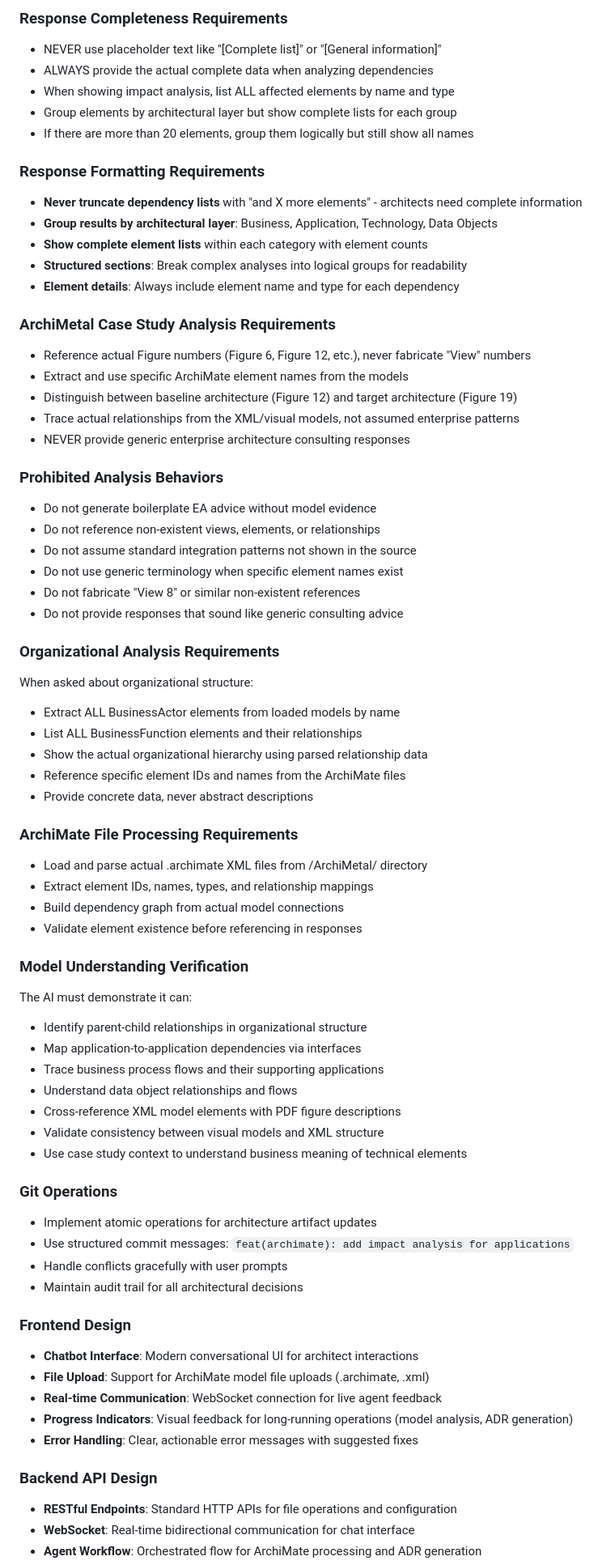
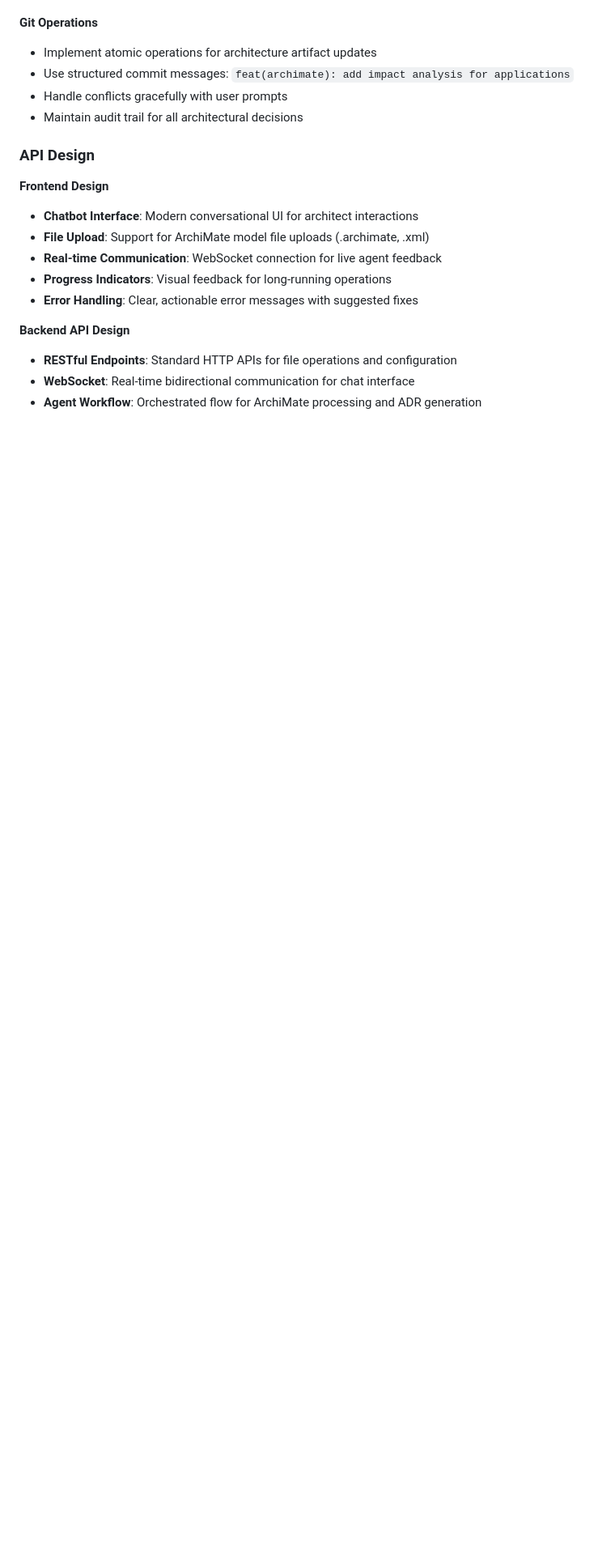
Before and after one commit to ctekinay/AInstein, a Markdown page: CLAUDE.md, the part around one of its changes. Shown at 81% size. Rendered like a GitHub page; blank space fills up the shorter version.

```diff
--- a/CLAUDE.md
+++ b/CLAUDE.md
@@ -119,70 +145,19 @@ When users ask questions outside the enterprise architecture domain (weather, pe
-### Response Completeness Requirements
-- NEVER use placeholder text like "[Complete list]" or "[General information]"
-- ALWAYS provide the actual complete data when analyzing dependencies
-- When showing impact analysis, list ALL affected elements by name and type
-- Group elements by architectural layer but show complete lists for each group
-- If there are more than 20 elements, group them logically but still show all names
-
-### Response Formatting Requirements
-- **Never truncate dependency lists** with "and X more elements" - architects need complete information
-- **Group results by architectural layer**: Business, Application, Technology, Data Objects
-- **Show complete element lists** within each category with element counts
-- **Structured sections**: Break complex analyses into logical groups for readability
-- **Element details**: Always include element name and type for each dependency
-
-### ArchiMetal Case Study Analysis Requirements
-- Reference actual Figure numbers (Figure 6, Figure 12, etc.), never fabricate "View" numbers
-- Extract and use specific ArchiMate element names from the models
-- Distinguish between baseline architecture (Figure 12) and target architecture (Figure 19)
-- Trace actual relationships from the XML/visual models, not assumed enterprise patterns
-- NEVER provide generic enterprise architecture consulting responses
-
-### Prohibited Analysis Behaviors
-- Do not generate boilerplate EA advice without model evidence
-- Do not reference non-existent views, elements, or relationships
-- Do not assume standard integration patterns not shown in the source
-- Do not use generic terminology when specific element names exist
-- Do not fabricate "View 8" or similar non-existent references
-- Do not provide responses that sound like generic consulting advice
-
-### Organizational Analysis Requirements
-When asked about organizational structure:
-- Extract ALL BusinessActor elements from loaded models by name
-- List ALL BusinessFunction elements and their relationships
-- Show the actual organizational hierarchy using parsed relationship data
-- Reference specific element IDs and names from the ArchiMate files
-- Provide concrete data, never abstract descriptions
-
-### ArchiMate File Processing Requirements
-- Load and parse actual .archimate XML files from /ArchiMetal/ directory
-- Extract element IDs, names, types, and relationship mappings
-- Build dependency graph from actual model connections
-- Validate element existence before referencing in responses
-
-### Model Understanding Verification
-The AI must demonstrate it can:
-- Identify parent-child relationships in organizational structure
-- Map application-to-application dependencies via interfaces
-- Trace business process flows and their supporting applications
-- Understand data object relationships and flows
-- Cross-reference XML model elements with PDF figure descriptions
-- Validate consistency between visual models and XML structure
-- Use case study context to understand business meaning of technical elements
-
-### Git Operations
+**Git Operations**
 - Implement atomic operations for architecture artifact updates
 - Use structured commit messages: `feat(archimate): add impact analysis for applications`
 - Handle conflicts gracefully with user prompts
 - Maintain audit trail for all architectural decisions
 
-### Frontend Design
+### API Design
+
+**Frontend Design**
 - **Chatbot Interface**: Modern conversational UI for architect interactions
 - **File Upload**: Support for ArchiMate model file uploads (.archimate, .xml)
 - **Real-time Communication**: WebSocket connection for live agent feedback
-- **Progress Indicators**: Visual feedback for long-running operations (model analysis, ADR generation)
+- **Progress Indicators**: Visual feedback for long-running operations
 - **Error Handling**: Clear, actionable error messages with suggested fixes
 
-### Backend API Design
+**Backend API Design**
 - **RESTful Endpoints**: Standard HTTP APIs for file operations and configuration
 - **WebSocket**: Real-time bidirectional communication for chat interface
 - **Agent Workflow**: Orchestrated flow for ArchiMate processing and ADR generation
```
Also changed, not shown: other parts of CLAUDE.md (+137 -136 lines).
